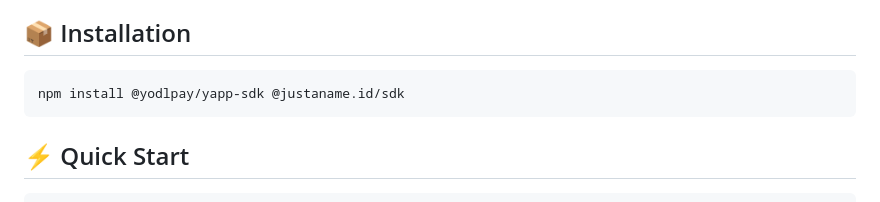
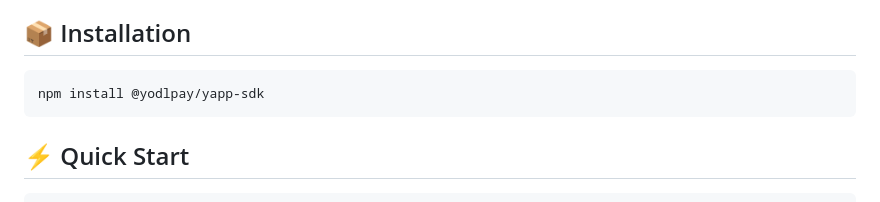
Before and after one commit to yodlpay/yapp-sdk, a Markdown page: README.md, the part around the change. GitHub-like rendering.

Commit message:
docs: update installation instructions to remove justaname package (#30)

````diff
--- a/README.md
+++ b/README.md
@@ -5,7 +5,7 @@ The official SDK for building Yodl Yapps. This SDK provides a secure way to inte
 ## 📦 Installation
 
 ```bash
-npm install @yodlpay/yapp-sdk @justaname.id/sdk
+npm install @yodlpay/yapp-sdk
 ```
 
 ## ⚡ Quick Start
````
